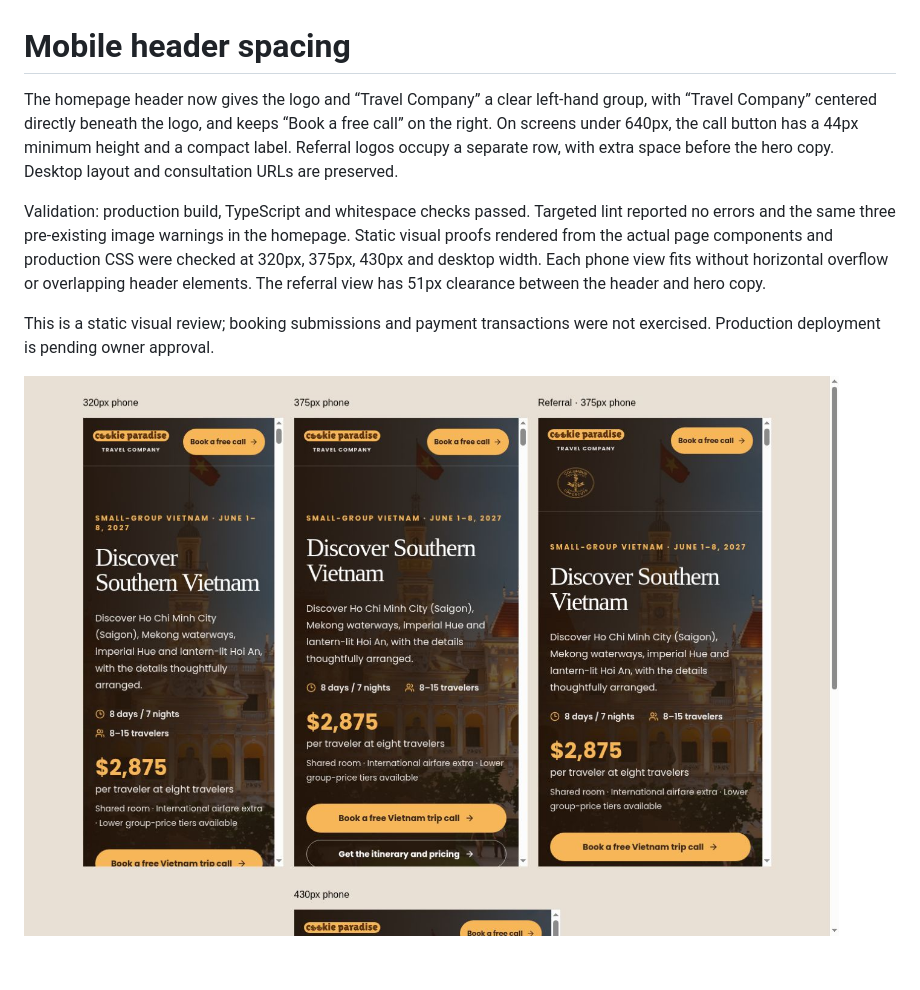
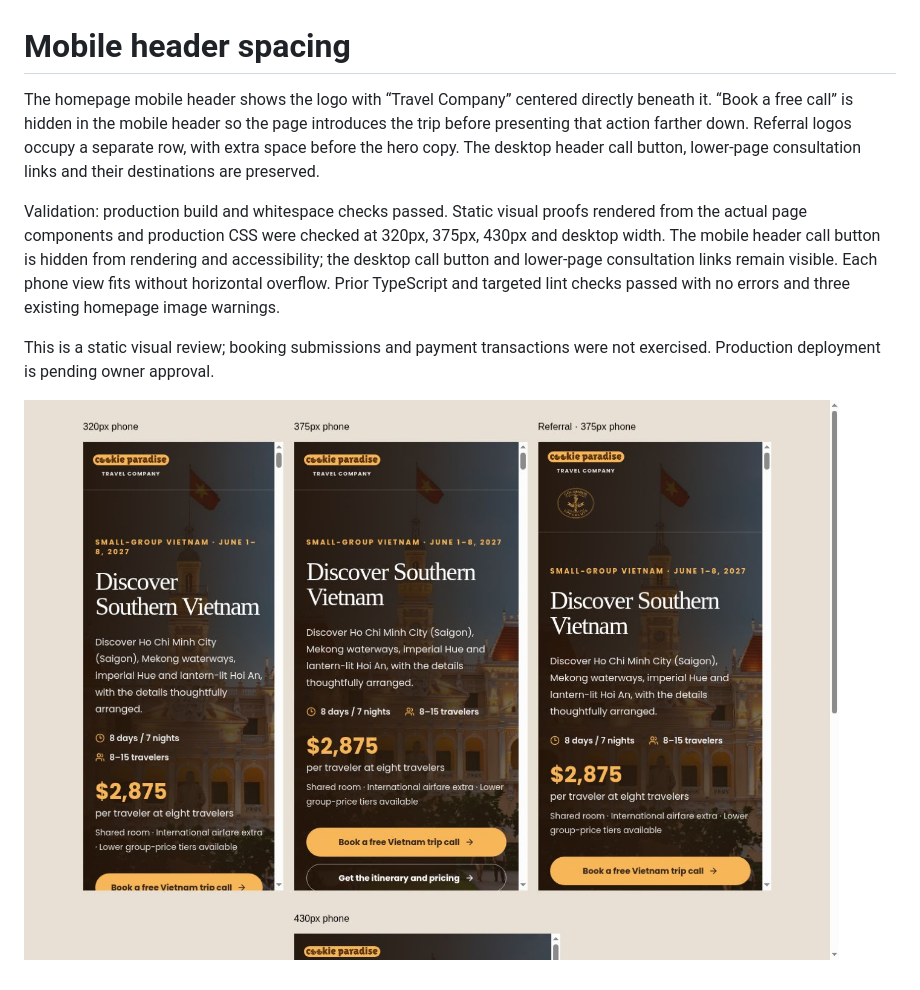
Before and after one commit to cookieparadisetravel/cookie-paradise-travel, a Markdown page: docs/mobile-header-review/README.md, the part around the change. GitHub-like rendering; pictures changed too: docs/mobile-header-review/phone-layouts.jpg.

Commit message:
Remove the early call action from the mobile header

```diff
--- a/docs/mobile-header-review/README.md
+++ b/docs/mobile-header-review/README.md
@@ -1,8 +1,8 @@
 # Mobile header spacing
 
-The homepage header now gives the logo and “Travel Company” a clear left-hand group, with “Travel Company” centered directly beneath the logo, and keeps “Book a free call” on the right. On screens under 640px, the call button has a 44px minimum height and a compact label. Referral logos occupy a separate row, with extra space before the hero copy. Desktop layout and consultation URLs are preserved.
+The homepage mobile header shows the logo with “Travel Company” centered directly beneath it. “Book a free call” is hidden in the mobile header so the page introduces the trip before presenting that action farther down. Referral logos occupy a separate row, with extra space before the hero copy. The desktop header call button, lower-page consultation links and their destinations are preserved.
 
-Validation: production build, TypeScript and whitespace checks passed. Targeted lint reported no errors and the same three pre-existing image warnings in the homepage. Static visual proofs rendered from the actual page components and production CSS were checked at 320px, 375px, 430px and desktop width. Each phone view fits without horizontal overflow or overlapping header elements. The referral view has 51px clearance between the header and hero copy.
+Validation: production build and whitespace checks passed. Static visual proofs rendered from the actual page components and production CSS were checked at 320px, 375px, 430px and desktop width. The mobile header call button is hidden from rendering and accessibility; the desktop call button and lower-page consultation links remain visible. Each phone view fits without horizontal overflow. Prior TypeScript and targeted lint checks passed with no errors and three existing homepage image warnings.
 
 This is a static visual review; booking submissions and payment transactions were not exercised. Production deployment is pending owner approval.
 
```
Also changed, not shown: 1 other file.
